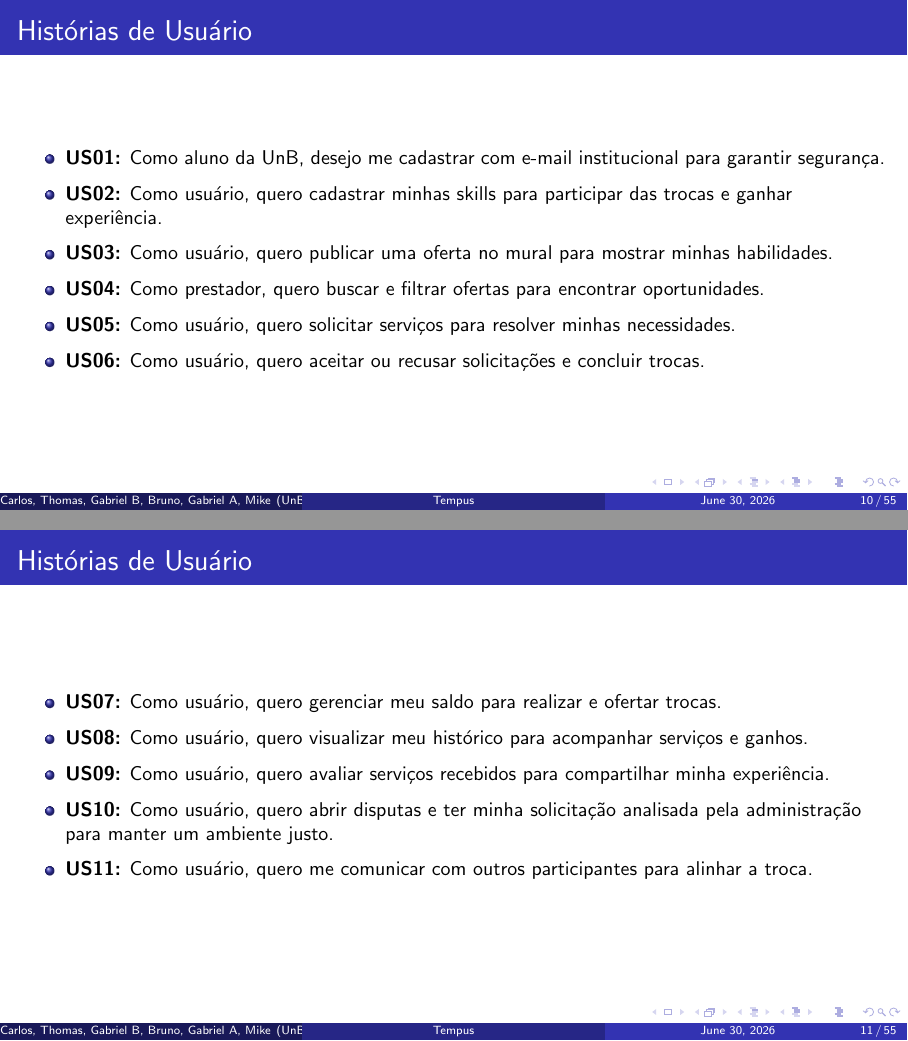
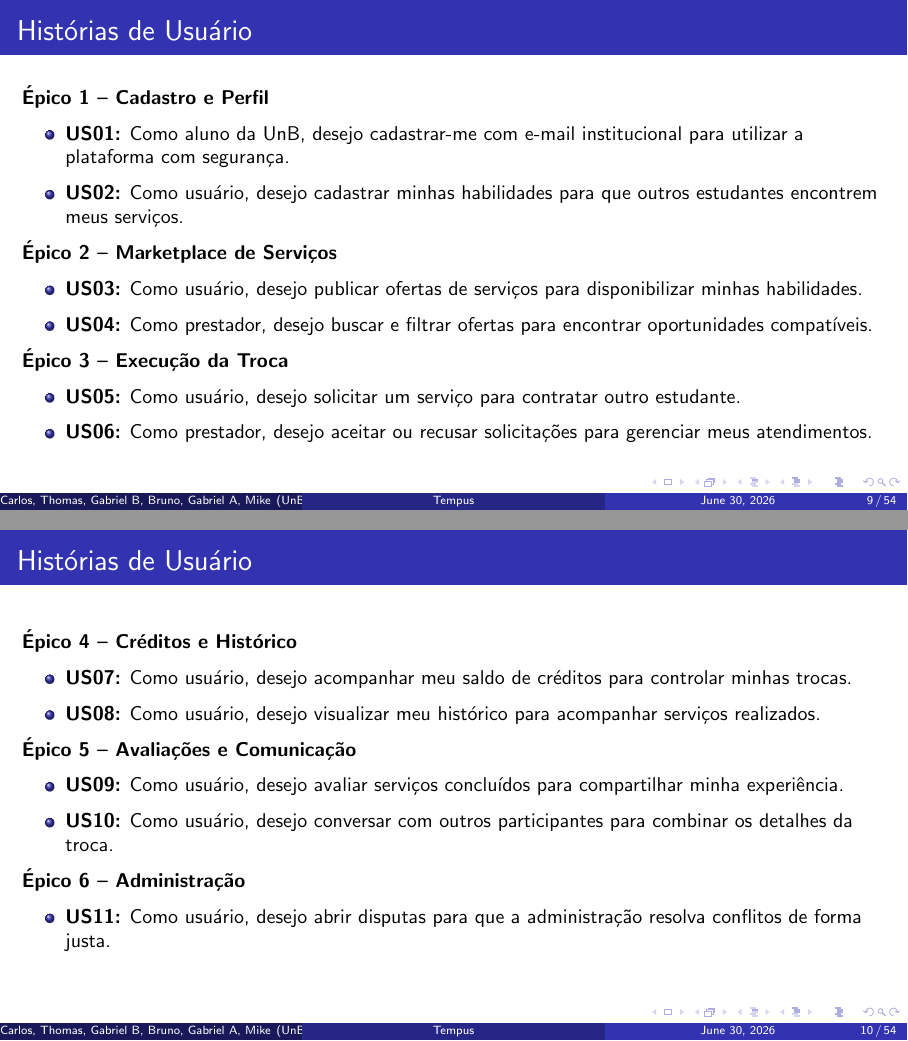
Before and after one commit to si-2026-1/Tempus, LaTeX slides (slide/template.tex): pages 10 and 11 of 55 before the commit and pages 9 and 10 of 54 after it, joined at a grey line. Compiled offline with pdfLaTeX.

Commit message:
user-stories v2

```diff
--- a/slide/template.tex
+++ b/slide/template.tex
@@ -126,5 +125,13 @@ Gabriel Alexandre - 241038942; Mike Dantas - 140064338
 
+\begin{frame} \frametitle{Histórias de Usuário} \begin{block}{Definição} As Histórias de Usuário (User Stories) descrevem funcionalidades do sistema sob a perspectiva do usuário, representando valor de negócio e servindo como base para o planejamento das funcionalidades do projeto. \end{block} \begin{itemize} \item Escritas no formato: \textit{"Como [usuário], desejo [funcionalidade], para [benefício]."} \item Organizadas por \textbf{Épicos}, que agrupam funcionalidades relacionadas. \end{itemize} \end{frame}
+
+\small
 
 \begin{frame}
 \frametitle{Histórias de Usuário}
 
+\textbf{Épico 1 -- Cadastro e Perfil}
+\begin{itemize}
+    \item \textbf{US01:} Como aluno da UnB, desejo cadastrar-me com e-mail institucional para utilizar a plataforma com segurança.
+    \item \textbf{US02:} Como usuário, desejo cadastrar minhas habilidades para que outros estudantes encontrem meus serviços.
+\end{itemize}
@@ -134,2 +138,11 @@ User Stories descrevem funcionalidades do sistema a partir da perspectiva do usu
 
+\textbf{Épico 2 -- Marketplace de Serviços}
 \begin{itemize}
+    \item \textbf{US03:} Como usuário, desejo publicar ofertas de serviços para disponibilizar minhas habilidades.
+    \item \textbf{US04:} Como prestador, desejo buscar e filtrar ofertas para encontrar oportunidades compatíveis.
+\end{itemize}
+
+\textbf{Épico 3 -- Execução da Troca}
+\begin{itemize}
+    \item \textbf{US05:} Como usuário, desejo solicitar um serviço para contratar outro estudante.
+    \item \textbf{US06:} Como prestador, desejo aceitar ou recusar solicitações para gerenciar meus atendimentos.
@@ -144,44 +154,25 @@ User Stories descrevem funcionalidades do sistema a partir da perspectiva do usu
 \frametitle{Histórias de Usuário}
 
 \small
+
+\textbf{Épico 4 -- Créditos e Histórico}
 \begin{itemize}
+    \item \textbf{US07:} Como usuário, desejo acompanhar meu saldo de créditos para controlar minhas trocas.
+    \item \textbf{US08:} Como usuário, desejo visualizar meu histórico para acompanhar serviços realizados.
+\end{itemize}
 
-\item \textbf{US01:} Como aluno da UnB, desejo me cadastrar com e-mail institucional para garantir segurança.
-\item \textbf{US02:} Como usuário, quero cadastrar minhas skills para participar das trocas e ganhar experiência.
+\textbf{Épico 5 -- Avaliações e Comunicação}
+\begin{itemize}
+    \item \textbf{US09:} Como usuário, desejo avaliar serviços concluídos para compartilhar minha experiência.
+    \item \textbf{US10:} Como usuário, desejo conversar com outros participantes para combinar os detalhes da troca.
+\end{itemize}
 
-\item \textbf{US03:} Como usuário, quero publicar uma oferta no mural para mostrar minhas habilidades.
-
-\item \textbf{US04:} Como prestador, quero buscar e filtrar ofertas para encontrar oportunidades.
-
-\item \textbf{US05:} Como usuário, quero solicitar serviços para resolver minhas necessidades.
-
-\item \textbf{US06:} Como usuário, quero aceitar ou recusar solicitações e concluir trocas.
-
+\textbf{Épico 6 -- Administração}
+\begin{itemize}
+    \item \textbf{US11:} Como usuário, desejo abrir disputas para que a administração resolva conflitos de forma justa.
 \end{itemize}
 
 \end{frame}
-
-
-\begin{frame}
-\frametitle{Histórias de Usuário}
-
-\small
-\begin{itemize}
-
-\item \textbf{US07:} Como usuário, quero gerenciar meu saldo para realizar e ofertar trocas.
-
-\item \textbf{US08:} Como usuário, quero visualizar meu histórico para acompanhar serviços e ganhos.
-
-\item \textbf{US09:} Como usuário, quero avaliar serviços recebidos para compartilhar minha experiência.
-
-\item \textbf{US10:} Como usuário, quero abrir disputas e ter minha solicitação analisada pela administração para manter um ambiente justo.
-
-\item \textbf{US11:} Como usuário, quero me comunicar com outros participantes para alinhar a troca.
-
-\end{itemize}
-
-\end{frame}
-
 
 
 %------------------------------------------------
```
Also changed, not shown: slide/template.tex (7 more changed lines).
